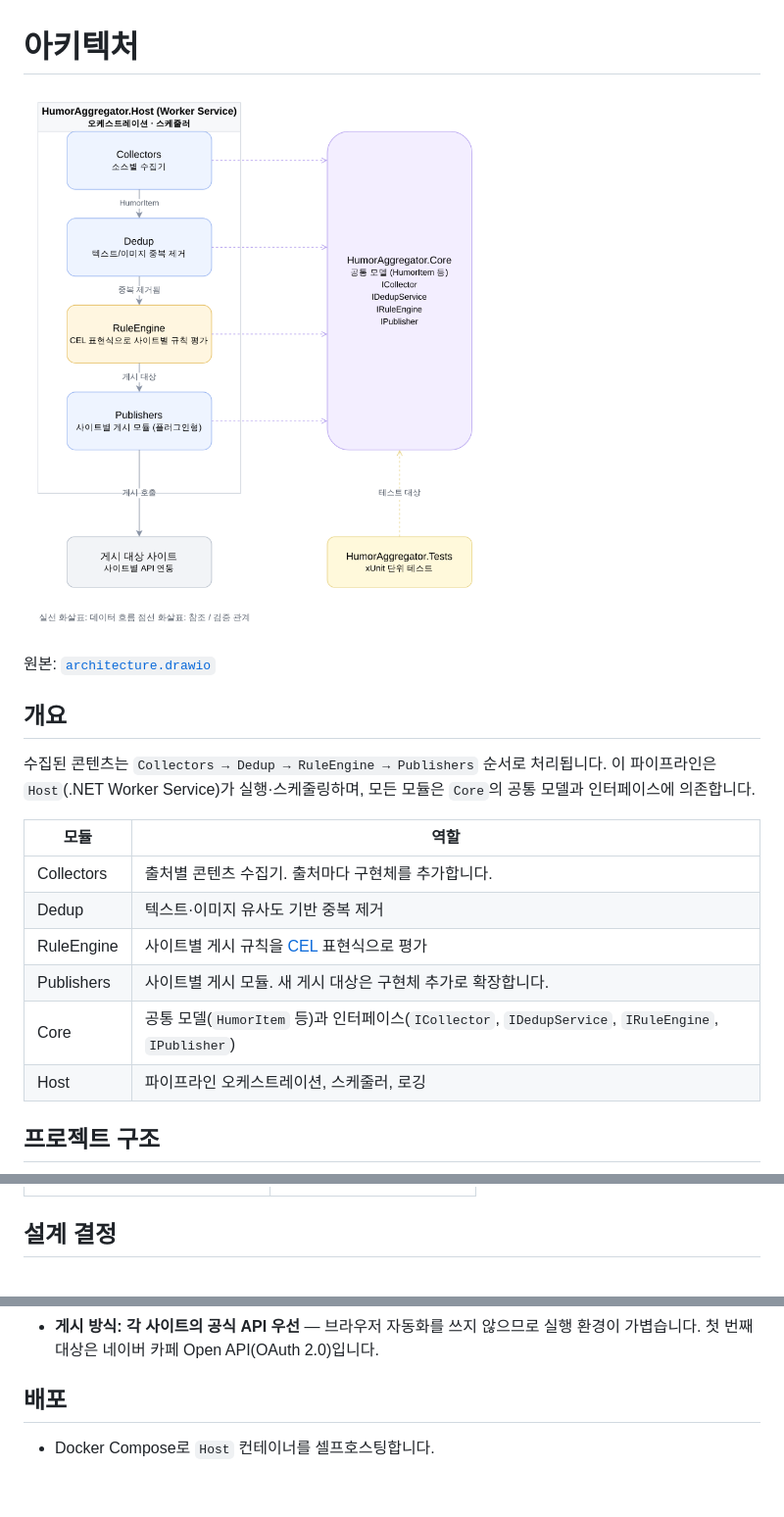
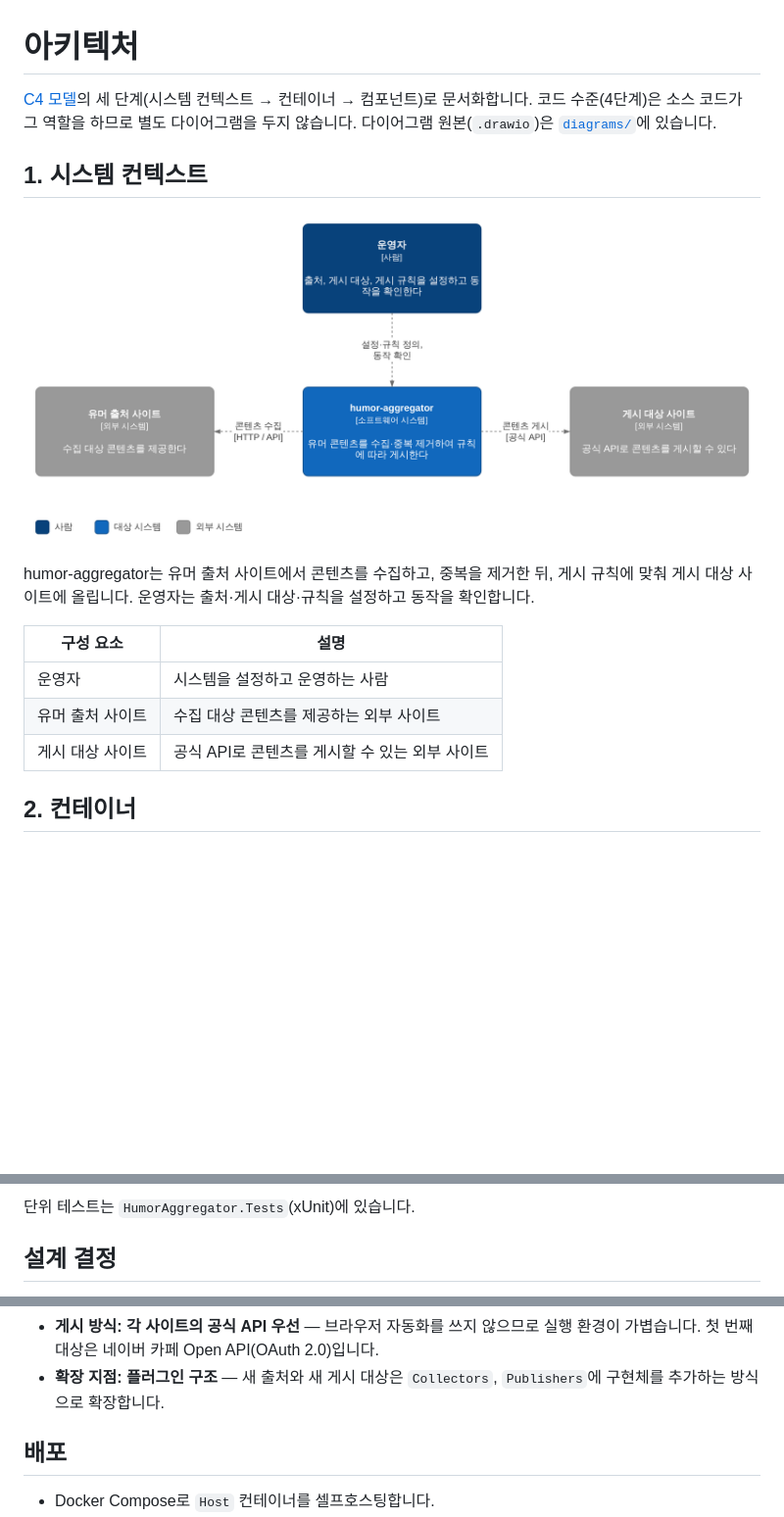
Before and after one commit to bytecakelake/humor-aggregator, a Markdown page: docs/architecture.md, 3 parts joined by grey strips. Shown at 98% size. GitHub-like rendering; pictures changed too: docs/architecture.png (deleted), docs/diagrams/c4-context.png (added); blank space fills up the shorter version.

Commit message:
docs: C4 모델로 아키텍처 문서화 (컨텍스트·컨테이너·컴포넌트)

```diff
--- a/docs/architecture.md
+++ b/docs/architecture.md
@@ -1,21 +1,18 @@
 # 아키텍처
 
-![아키텍처 다이어그램](architecture.png)
+[C4 모델](https://c4model.com)의 세 단계(시스템 컨텍스트 → 컨테이너 → 컴포넌트)로 문서화합니다. 코드 수준(4단계)은 소스 코드가 그 역할을 하므로 별도 다이어그램을 두지 않습니다. 다이어그램 원본(`.drawio`)은 [`diagrams/`](diagrams/)에 있습니다.
 
-원본: [`architecture.drawio`](architecture.drawio)
+## 1. 시스템 컨텍스트
 
-## 개요
+![시스템 컨텍스트](diagrams/c4-context.png)
 
-수집된 콘텐츠는 `Collectors → Dedup → RuleEngine → Publishers` 순서로 처리됩니다. 이 파이프라인은 `Host`(.NET Worker Service)가 실행·스케줄링하며, 모든 모듈은 `Core`의 공통 모델과 인터페이스에 의존합니다.
+humor-aggregator는 유머 출처 사이트에서 콘텐츠를 수집하고, 중복을 제거한 뒤, 게시 규칙에 맞춰 게시 대상 사이트에 올립니다. 운영자는 출처·게시 대상·규칙을 설정하고 동작을 확인합니다.
 
-| 모듈 | 역할 |
+| 구성 요소 | 설명 |
 |---|---|
-| Collectors | 출처별 콘텐츠 수집기. 출처마다 구현체를 추가합니다. |
-| Dedup | 텍스트·이미지 유사도 기반 중복 제거 |
-| RuleEngine | 사이트별 게시 규칙을 [CEL](https://github.com/google/cel-spec) 표현식으로 평가 |
-| Publishers | 사이트별 게시 모듈. 새 게시 대상은 구현체 추가로 확장합니다. |
-| Core | 공통 모델(`HumorItem` 등)과 인터페이스(`ICollector`, `IDedupService`, `IRuleEngine`, `IPublisher`) |
-| Host | 파이프라인 오케스트레이션, 스케줄러, 로깅 |
+| 운영자 | 시스템을 설정하고 운영하는 사람 |
+| 유머 출처 사이트 | 수집 대상 콘텐츠를 제공하는 외부 사이트 |
+| 게시 대상 사이트 | 공식 API로 콘텐츠를 게시할 수 있는 외부 사이트 |
 
-## 프로젝트 구조
+## 2. 컨테이너
 
@@ -31,3 +42,4 @@
+단위 테스트는 `HumorAggregator.Tests`(xUnit)에 있습니다.
 
 ## 설계 결정
 
@@ -35,4 +47,5 @@
 - **게시 방식: 각 사이트의 공식 API 우선** — 브라우저 자동화를 쓰지 않으므로 실행 환경이 가볍습니다. 첫 번째 대상은 네이버 카페 Open API(OAuth 2.0)입니다.
+- **확장 지점: 플러그인 구조** — 새 출처와 새 게시 대상은 `Collectors`, `Publishers`에 구현체를 추가하는 방식으로 확장합니다.
 
 ## 배포
 
```
Also changed, not shown: other parts of docs/architecture.md (+24 -10 lines), docs/diagrams/c4-component.png (added), docs/diagrams/c4-container.png (added), 4 other files.
